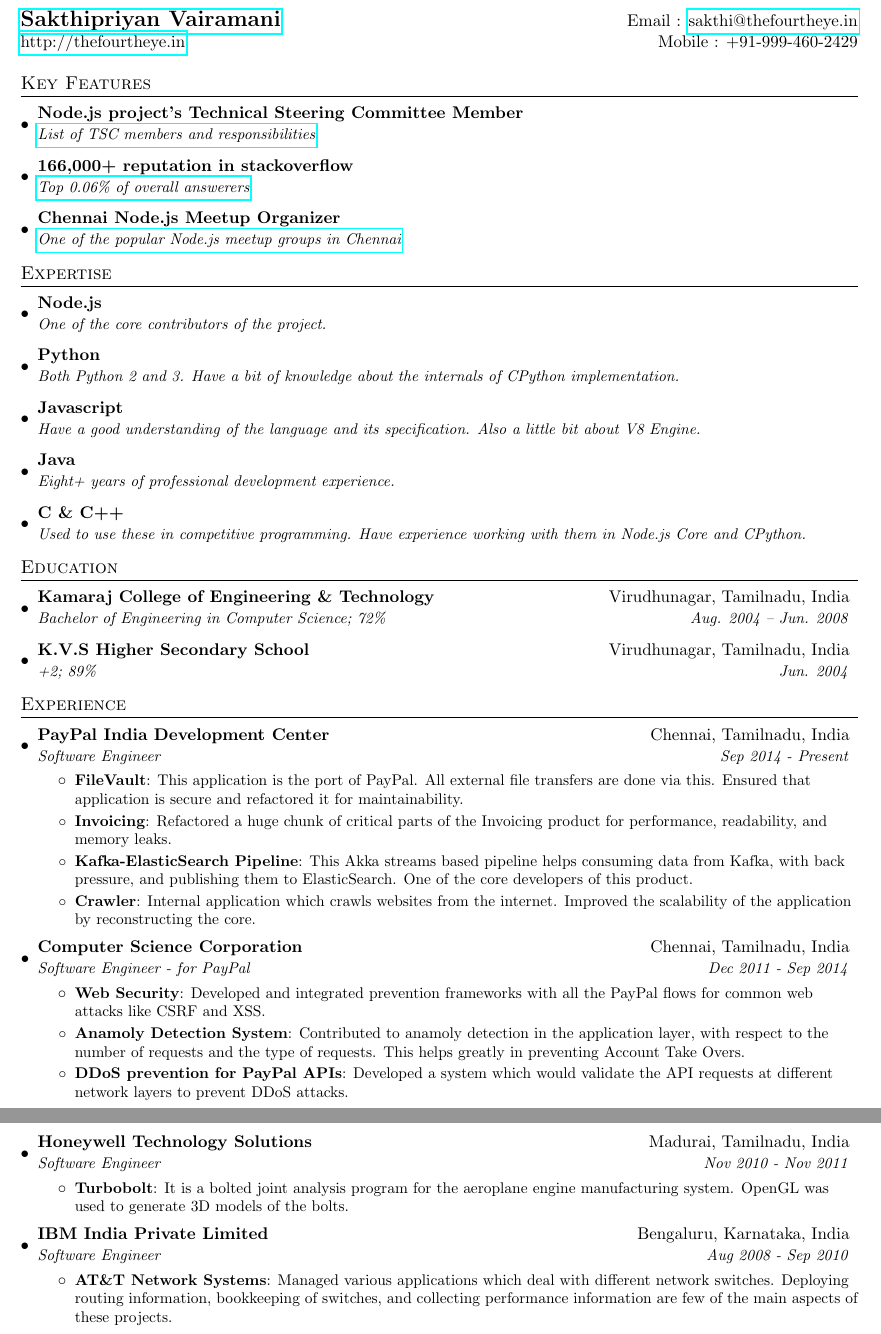
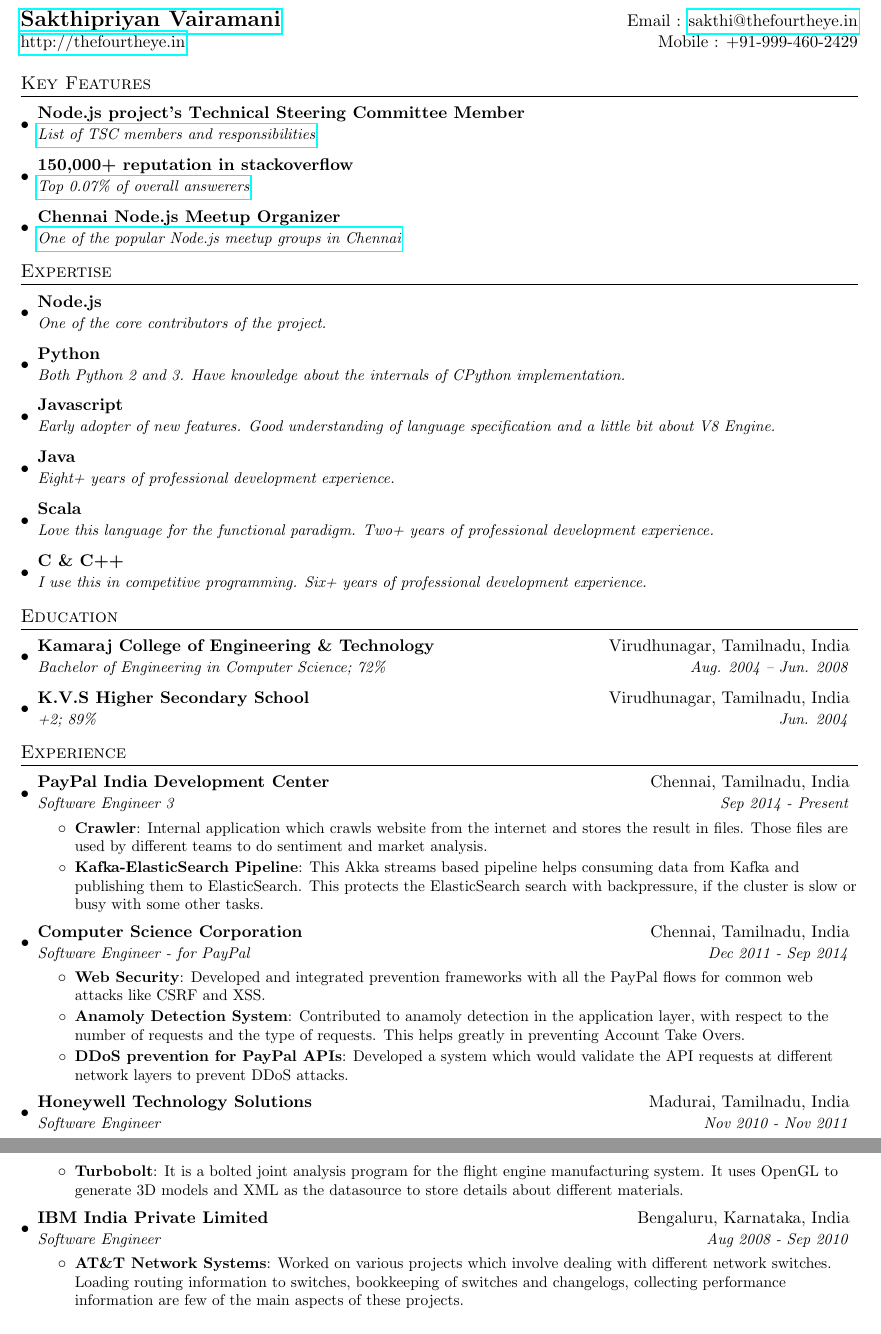
Before and after one commit to thefourtheye/thefourtheye.github.io, a LaTeX CV (resume/Resume.tex): two parts of pages 1 and 2 of 2, joined at a grey line, cut so that both start at the same text. Compiled offline with pdfLaTeX.

Commit message:
Site updated at 2019-05-06 04:35:08 UTC

```diff
--- a/resume/Resume.tex
+++ b/resume/Resume.tex
@@ -78,11 +78,11 @@
 \section{Key Features}
 \resumeSubHeadingListStart
   \resumeSubheading
-    {Node.js project's Technical Steering Committee Member}{}
+    {Node.js project's \href{} Technical Steering Committee Member}{}
     {\href{https://github.com/nodejs/TSC\#tsc-members}{List of TSC members and responsibilities}}{}
   \resumeSubheading
-    {166,000+ reputation in stackoverflow}{}
-    {\href{https://stackoverflow.com/users/1903116/thefourtheye}{Top 0.06\% of overall answerers}}{}
+    {150,000+ reputation in stackoverflow}{}
+    {\href{https://stackoverflow.com/users/1903116/thefourtheye}{Top 0.07\% of overall answerers}}{}
   \resumeSubheading
     {Chennai Node.js Meetup Organizer}{}
     {\href{https://www.meetup.com/nodejs-Chennai/}{One of the popular Node.js meetup groups in Chennai}}{}
@@ -96,16 +96,19 @@
       {One of the core contributors of the project.}{}
     \resumeSubheading
       {Python}{}
-      {Both Python 2 and 3. Have a bit of knowledge about the internals of CPython implementation.}{}
+      {Both Python 2 and 3. Have knowledge about the internals of CPython implementation.}{}
     \resumeSubheading
       {Javascript}{}
-      {Have a good understanding of the language and its specification. Also a little bit about V8 Engine.}{}
+      {Early adopter of new features. Good understanding of language specification and a little bit about V8 Engine.}{}
     \resumeSubheading
       {Java}{}
       {Eight+ years of professional development experience.}{}
     \resumeSubheading
+      {Scala}{}
+      {Love this language for the functional paradigm. Two+ years of professional development experience.}{}
+    \resumeSubheading
       {C \& C++}{}
-      {Used to use these in competitive programming. Have experience working with them in Node.js Core and CPython.}{}
+      {I use this in competitive programming. Six+ years of professional development experience.}{}
   \resumeSubHeadingListEnd
 
 
@@ -127,16 +130,12 @@
 
     \resumeSubheading
       {PayPal India Development Center}{Chennai, Tamilnadu, India}
-      {Software Engineer}{Sep 2014 - Present}
+      {Software Engineer 3}{Sep 2014 - Present}
       \resumeItemListStart
-        \resumeItem{FileVault}
-          {This application is the port of PayPal. All external file transfers are done via this. Ensured that application is secure and refactored it for maintainability.}
-        \resumeItem{Invoicing}
-          {Refactored a huge chunk of critical parts of the Invoicing product for performance, readability, and memory leaks.}
+        \resumeItem{Crawler}
+          {Internal application which crawls website from the internet and stores the result in files. Those files are used by different teams to do sentiment and market analysis.}
         \resumeItem{Kafka-ElasticSearch Pipeline}
-          {This Akka streams based pipeline helps consuming data from Kafka, with back pressure, and publishing them to ElasticSearch. One of the core developers of this product.}
-        \resumeItem{Crawler}
-          {Internal application which crawls websites from the internet. Improved the scalability of the application by reconstructing the core.}
+          {This Akka streams based pipeline helps consuming data from Kafka and publishing them to ElasticSearch. This protects the ElasticSearch search with backpressure, if the cluster is slow or busy with some other tasks.}
       \resumeItemListEnd
 
     \resumeSubheading
@@ -156,7 +155,7 @@
       {Software Engineer}{Nov 2010 - Nov 2011}
       \resumeItemListStart
         \resumeItem{Turbobolt}
-          {It is a bolted joint analysis program for the aeroplane engine manufacturing system. OpenGL was used to generate 3D models of the bolts.}
+          {It is a bolted joint analysis program for the flight engine manufacturing system. It uses OpenGL to generate 3D models and XML as the datasource to store details about different materials.}
       \resumeItemListEnd
 
     \resumeSubheading
@@ -164,7 +163,7 @@
       {Software Engineer}{Aug 2008 - Sep 2010}
       \resumeItemListStart
         \resumeItem{AT\&T Network Systems}
-          {Managed various applications which deal with different network switches. Deploying routing information, bookkeeping of switches, and collecting performance information are few of the main aspects of these projects.}
+          {Worked on various projects which involve dealing with different network switches. Loading routing information to switches, bookkeeping of switches and changelogs, collecting performance information are few of the main aspects of these projects.}
       \resumeItemListEnd
 
   \resumeSubHeadingListEnd
```
Also changed, not shown: resume/Resume.pdf.
